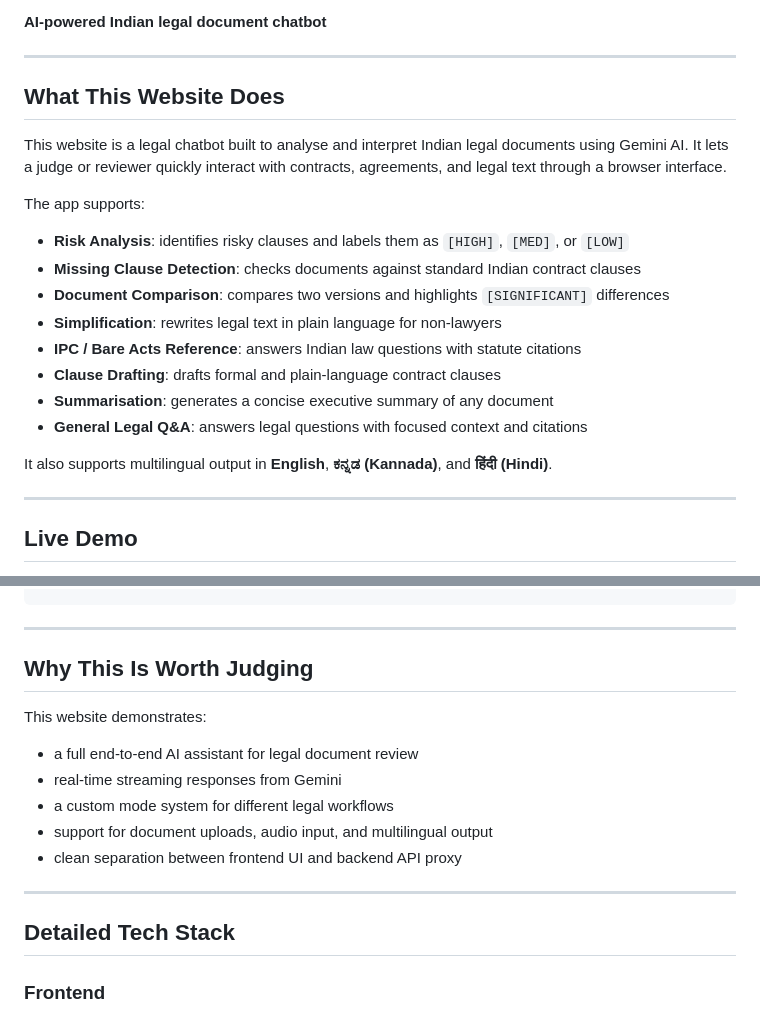
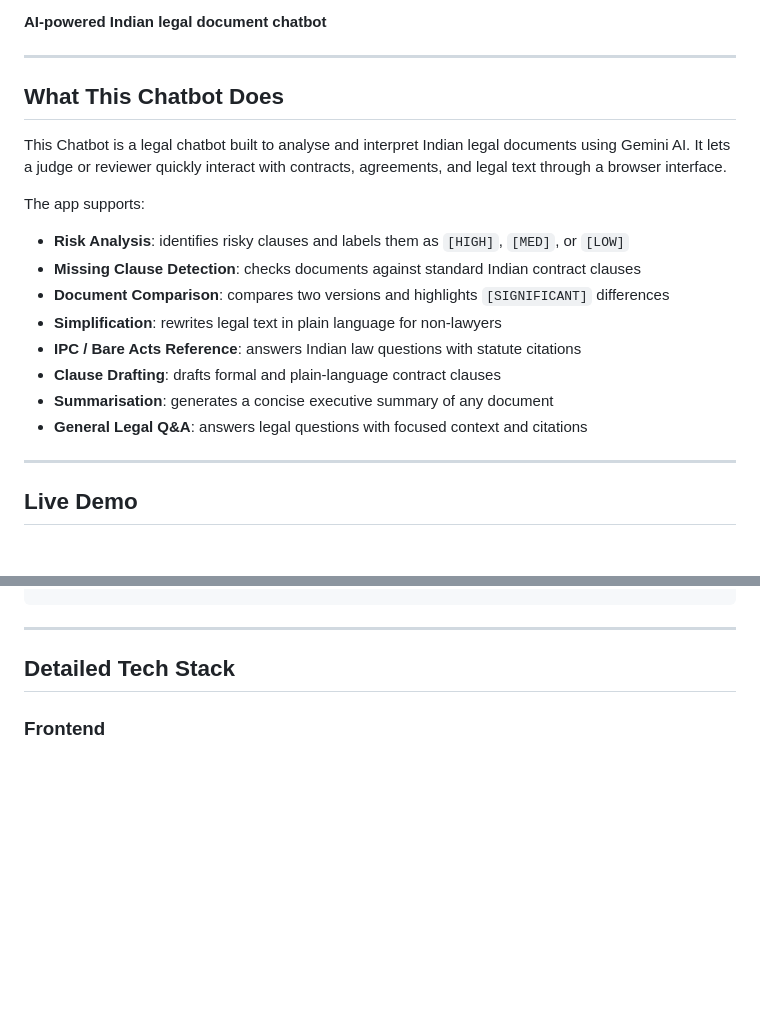
Before and after one commit to DSiddharth24/Gemini-Chatbot, a Markdown page: README.md, 2 parts joined by grey strips. Drawn GitHub-style; blank space fills up the shorter version.

Commit message:
Revise README for clarity and chatbot focus
Updated the README to clarify the chatbot's purpose and features, including a name change from 'website' to 'chatbot'. Removed the section on why it's worth judging.

```diff
--- a/README.md
+++ b/README.md
@@ -6,9 +6,9 @@ https://gemini-chatbot-4mmq.onrender.com/
 
 ---
 
-## What This Website Does
+## What This Chatbot Does
 
-This website is a legal chatbot built to analyse and interpret Indian legal documents using Gemini AI.
+This Chatbot is a legal chatbot built to analyse and interpret Indian legal documents using Gemini AI.
 It lets a judge or reviewer quickly interact with contracts, agreements, and legal text through a browser interface.
 
 The app supports:
@@ -22,7 +22,6 @@ The app supports:
 - **Summarisation**: generates a concise executive summary of any document
 - **General Legal Q&A**: answers legal questions with focused context and citations
 
-It also supports multilingual output in **English**, **ಕನ್ನಡ (Kannada)**, and **हिंदी (Hindi)**.
 
 ---
 
@@ -68,17 +67,6 @@ Gemini-Chatbot-2/
 
 ---
 
-## Why This Is Worth Judging
-
-This website demonstrates:
-
-- a full end-to-end AI assistant for legal document review
-- real-time streaming responses from Gemini
-- a custom mode system for different legal workflows
-- support for document uploads, audio input, and multilingual output
-- clean separation between frontend UI and backend API proxy
-
----
 
 ## Detailed Tech Stack
 
```
